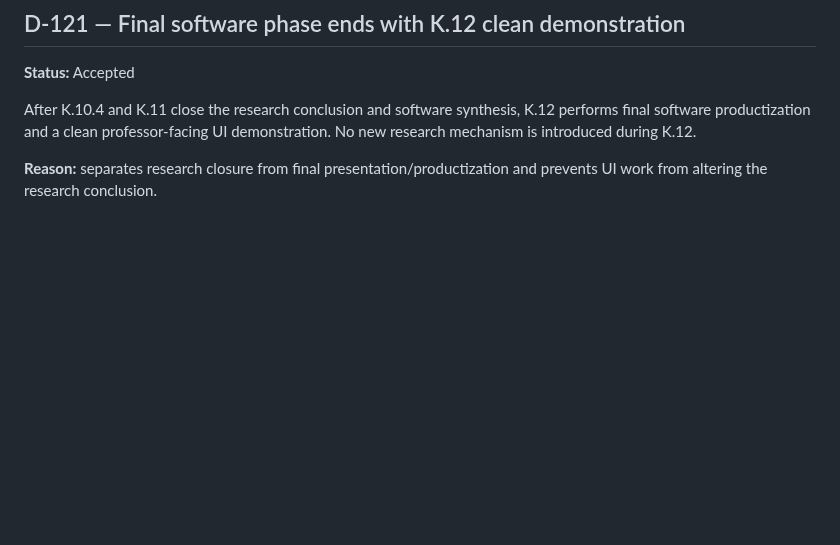
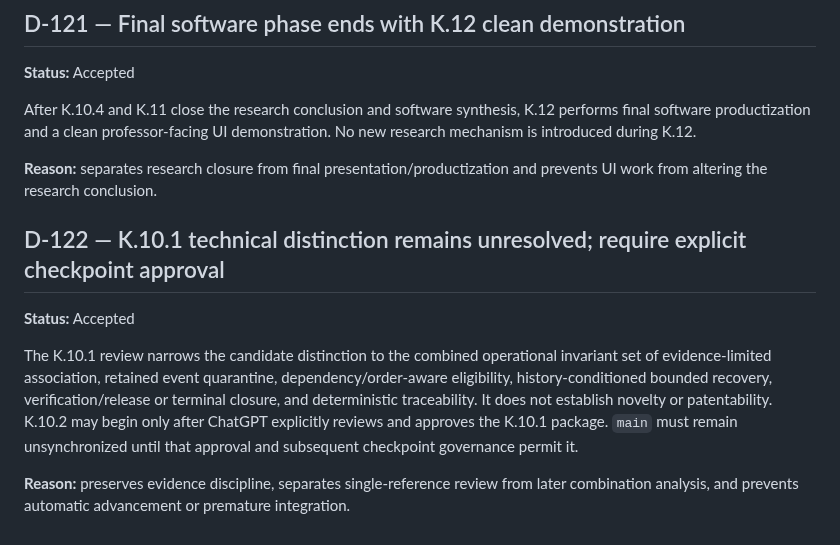
Before and after one commit to SujitSaiY2007/embedded-runtime-resilience, a Markdown page: DECISION_LOG.md, the part around the change. Rendered like a GitHub page; blank space fills up the shorter version.

Commit message:
Decision: record unresolved K.10.1 distinction and approval gate

```diff
--- a/DECISION_LOG.md
+++ b/DECISION_LOG.md
@@ -498,3 +498,11 @@ Post-K.10 work proceeds in `exp`. `main` is synchronized only after checkpoint c
 After K.10.4 and K.11 close the research conclusion and software synthesis, K.12 performs final software productization and a clean professor-facing UI demonstration. No new research mechanism is introduced during K.12.
 
 **Reason:** separates research closure from final presentation/productization and prevents UI work from altering the research conclusion.
+
+
+## D-122 — K.10.1 technical distinction remains unresolved; require explicit checkpoint approval
+**Status:** Accepted
+
+The K.10.1 review narrows the candidate distinction to the combined operational invariant set of evidence-limited association, retained event quarantine, dependency/order-aware eligibility, history-conditioned bounded recovery, verification/release or terminal closure, and deterministic traceability. It does not establish novelty or patentability. K.10.2 may begin only after ChatGPT explicitly reviews and approves the K.10.1 package. `main` must remain unsynchronized until that approval and subsequent checkpoint governance permit it.
+
+**Reason:** preserves evidence discipline, separates single-reference review from later combination analysis, and prevents automatic advancement or premature integration.
```
